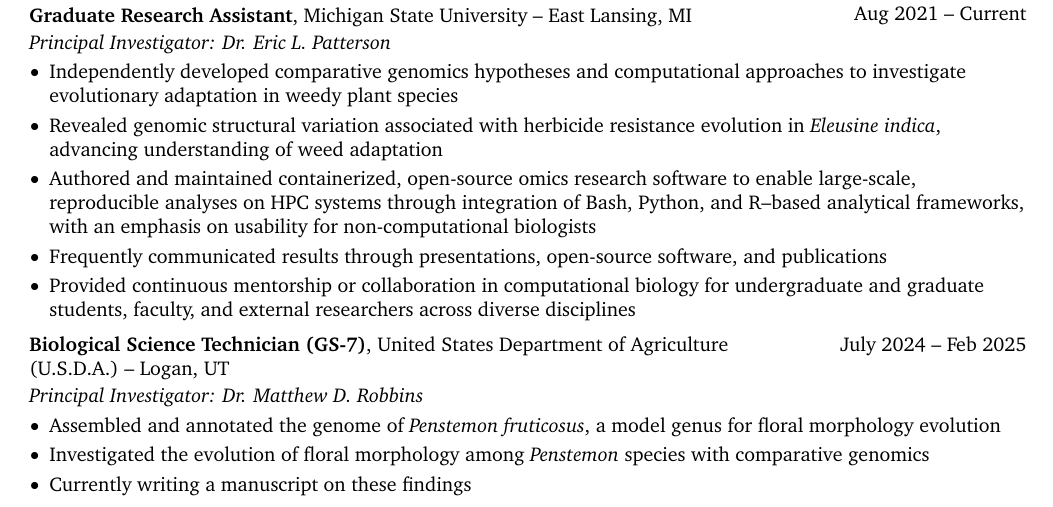
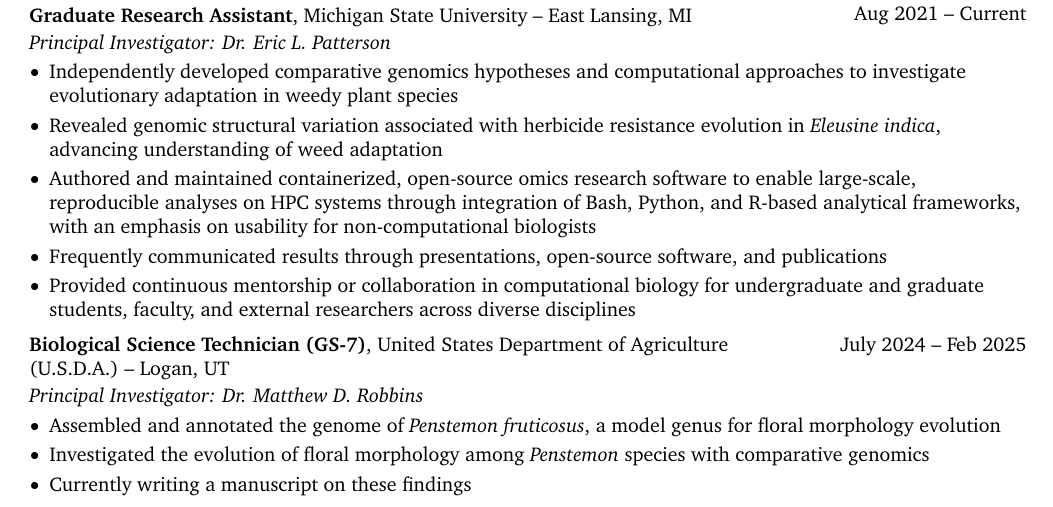
Before and after one commit to Scrumpis/Scrumpis, a LaTeX CV (CV/NAJohnsonCV.tex): part of page 1 of 5, cut so that both start at the same text. Compiled offline with pdfLaTeX.

Commit message:
Fix formatting in CV and remove extra characters

```diff
--- a/CV/NAJohnsonCV.tex
+++ b/CV/NAJohnsonCV.tex
@@ -269,7 +269,7 @@
             \begin{highlights}
                 \item Independently developed comparative genomics hypotheses and computational approaches to investigate evolutionary adaptation in weedy plant species
                 \item Revealed genomic structural variation associated with herbicide resistance evolution in \textit{Eleusine indica}, advancing understanding of weed adaptation
-                \item Authored and maintained containerized, open-source omics research software to enable large-scale, reproducible analyses on HPC systems through integration of Bash, Python, and R–based analytical frameworks, with an emphasis on usability for non-computational biologists
+                \item Authored and maintained containerized, open-source omics research software to enable large-scale, reproducible analyses on HPC systems through integration of Bash, Python, and R-based analytical frameworks, with an emphasis on usability for non-computational biologists
                 \item Frequently communicated results through presentations, open-source software, and publications
                 \item Provided continuous mentorship or collaboration in computational biology for undergraduate and graduate students, faculty, and external researchers across diverse disciplines
             \end{highlights}
```
